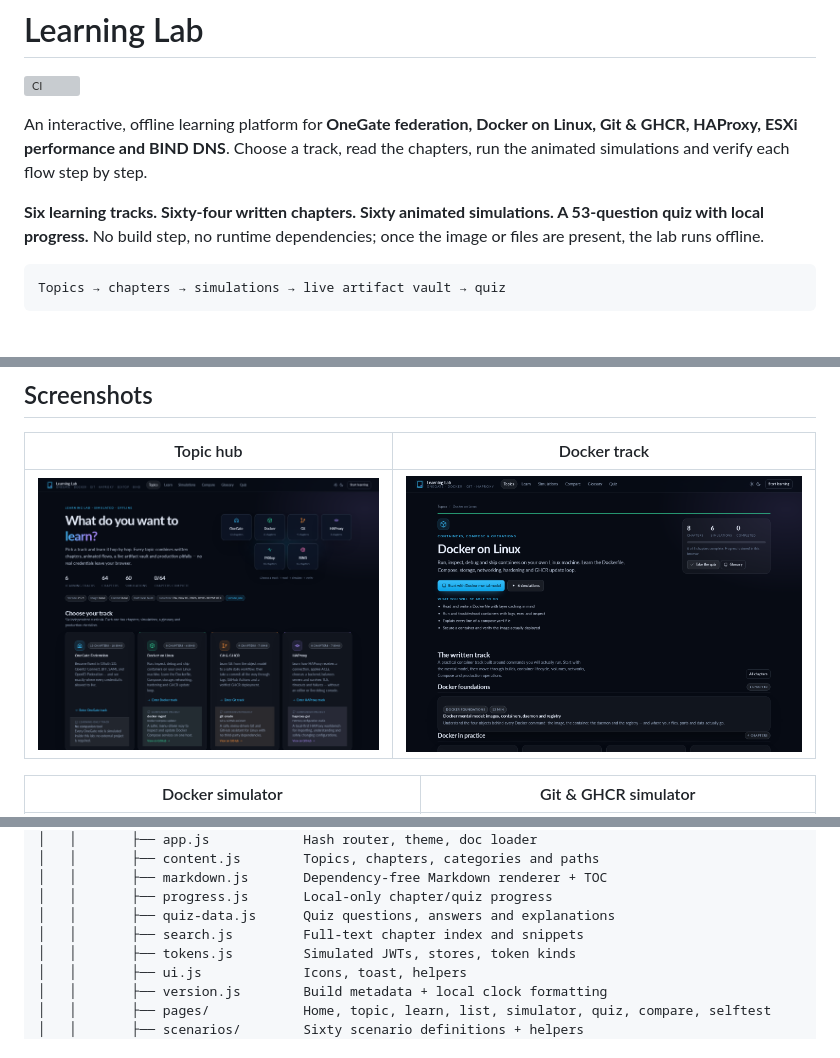
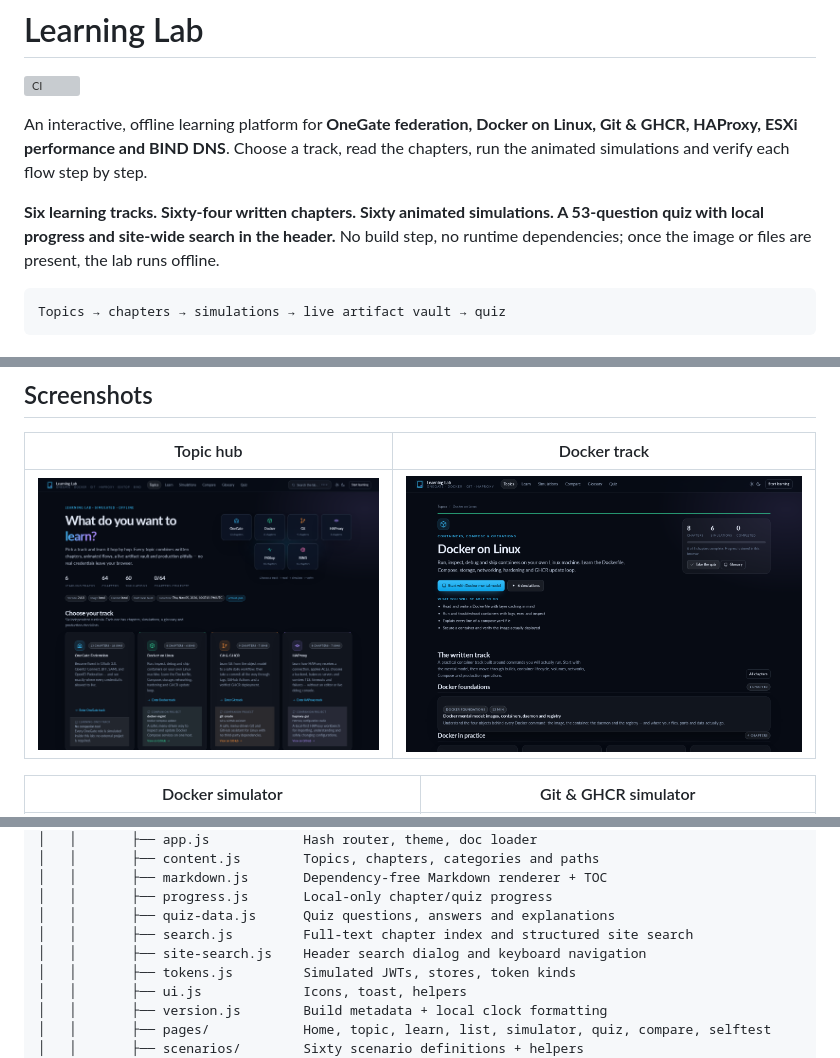
Before and after one commit to RogerBergling/Learning, a Markdown page: README.md, 3 parts joined by grey strips. Drawn GitHub-style; pictures changed too: docs/screenshots/home.png; grey boxes are pictures that could not be loaded.

````diff
--- a/README.md
+++ b/README.md
@@ -4,7 +4,7 @@
 
 An interactive, offline learning platform for **OneGate federation, Docker on Linux, Git & GHCR, HAProxy, ESXi performance and BIND DNS**. Choose a track, read the chapters, run the animated simulations and verify each flow step by step.
 
-**Six learning tracks. Sixty-four written chapters. Sixty animated simulations. A 53-question quiz with local progress.** No build step, no runtime dependencies; once the image or files are present, the lab runs offline.
+**Six learning tracks. Sixty-four written chapters. Sixty animated simulations. A 53-question quiz with local progress and site-wide search in the header.** No build step, no runtime dependencies; once the image or files are present, the lab runs offline.
 
 ```text
 Topics → chapters → simulations → live artifact vault → quiz
@@ -644,7 +647,8 @@ Learning/
 │   │       ├── markdown.js       Dependency-free Markdown renderer + TOC
 │   │       ├── progress.js       Local-only chapter/quiz progress
 │   │       ├── quiz-data.js      Quiz questions, answers and explanations
-│   │       ├── search.js         Full-text chapter index and snippets
+│   │       ├── search.js         Full-text chapter index and structured site search
+│   │       ├── site-search.js    Header search dialog and keyboard navigation
 │   │       ├── tokens.js         Simulated JWTs, stores, token kinds
 │   │       ├── ui.js             Icons, toast, helpers
 │   │       ├── version.js        Build metadata + local clock formatting
````
Also changed, not shown: other parts of README.md (+6 -3 lines), CONTRIBUTING.md (+4 -2 lines), 10 other files.
